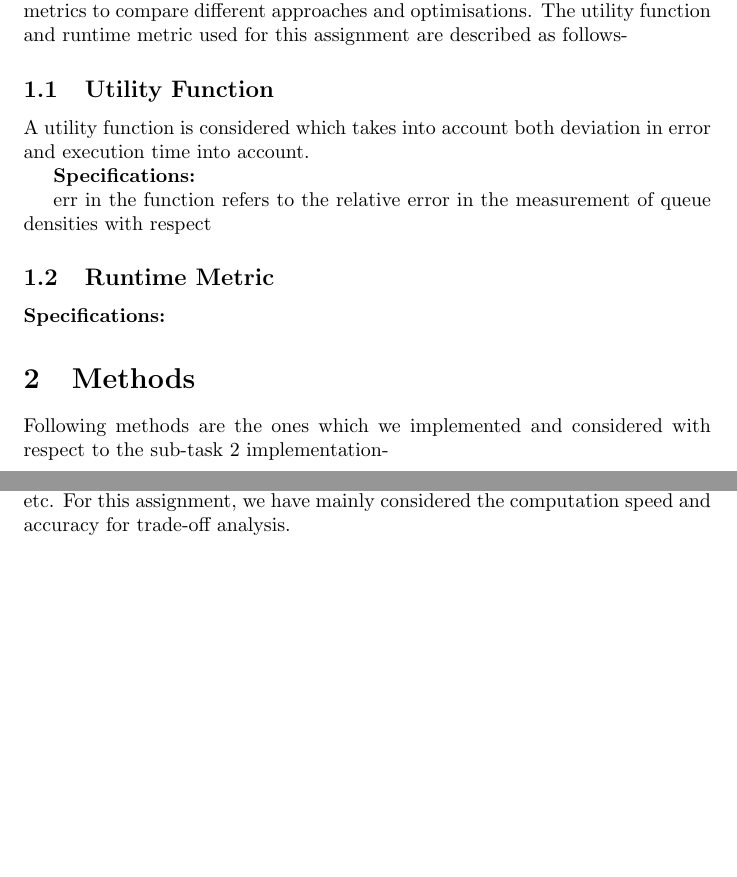
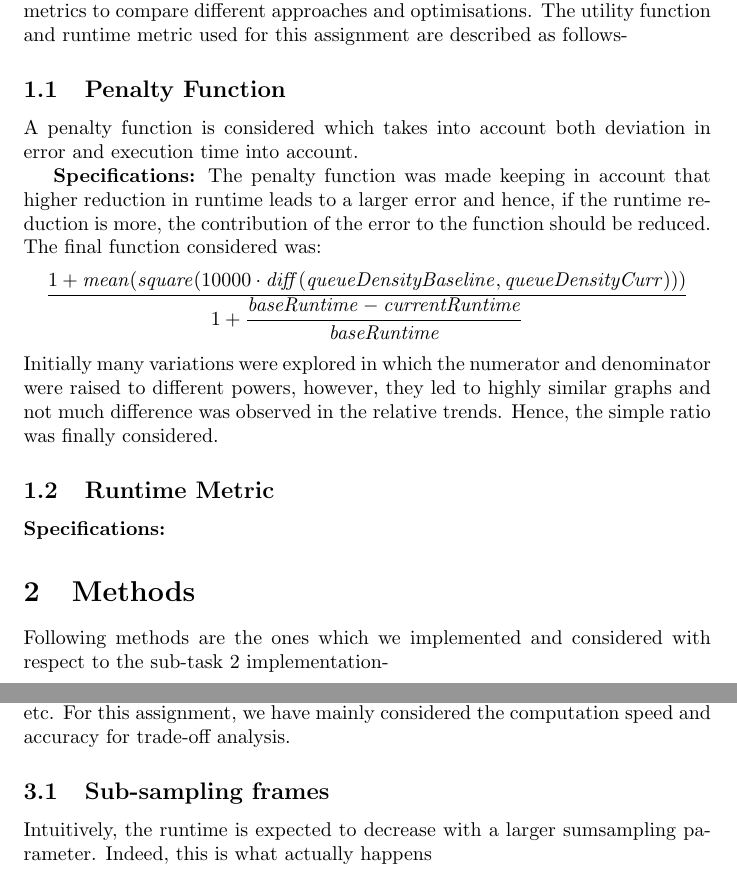
Before and after one commit to 5ayam5/COP290-A1, a LaTeX document (main.tex): two parts of pages 1 and 2 of 2, joined at a grey line, cut so that both start at the same text, the shorter picture padded with empty space. Compiled offline with pdfLaTeX.

Commit message:
Updates from Overleaf

```diff
--- a/main.tex
+++ b/main.tex
@@ -1,5 +1,7 @@
 \documentclass{article}
 \usepackage[utf8]{inputenc}
+
+\newcommand\ddfrac[2]{{\displaystyle\frac{\displaystyle #1}{\displaystyle #2}}}
 
 \title{COP290-A1}
 \author{Sayam Sethi 2019CS10399 \\ Mallika Prabhakar 2019CS50440 }
@@ -16,22 +18,23 @@
 %define your utility and runtime metrics here
 For any software, we need to consider a lot of aspects like accuracy, hardware resources, privacy, latency, etc. Improving one aspect might hamper the second aspect hence there is a trade-off. To analyse this trade-off, we have to use certain metrics to compare different approaches and optimisations. The utility function and runtime metric used for this assignment are described as follows-
 
-\subsection{Utility Function}
-A utility function is considered which takes into account both deviation in error and execution time into account.
+\subsection{Penalty Function}
+A penalty function is considered which takes into account both deviation in error and execution time into account.
 
-\textbf{Specifications:}
-% use math and type out the utility func here
-
-err in the function refers to the relative error in the measurement of queue densities with respect
+\textbf{Specifications:} The penalty function was made keeping in account that higher reduction in runtime leads to a larger error and hence, if the runtime reduction is more, the contribution of the error to the function should be reduced. The final function considered was:
+\begin{center}
+    $\ddfrac{1 + \mathit{mean}(\mathit{square}(10000\cdot\mathit{diff}(\mathit{queueDensityBaseline}, \mathit{queueDensityCurr})))}{1 + \frac{\mathit{baseRuntime} - \mathit{currentRuntime}}{\mathit{baseRuntime}}}$
+\end{center}
+Initially many variations were explored in which the numerator and denominator were raised to different powers, however, they led to highly similar graphs and not much difference was observed in the relative trends. Hence, the simple ratio was finally considered.
 
 \subsection{Runtime Metric}
-
-
-\textbf{Specifications: }
+% @TODO
+\textbf{Specifications:}
 
 
 \section{Methods}
-%describe what methods you could implement from the above list with what parameters
+% describe what methods you could implement from the above list with what parameters
+% @TODO will do this later, if possible can you do it? Will do the graphs pehle
 Following methods are the ones which we implemented and considered with respect to the sub-task 2 implementation-
 
 \subsection{Sub-sampling frames}
@@ -40,11 +43,12 @@ Following methods are the ones which we implemented and considered with respect
 \subsection{Temporal work splitting}
 
 \section{Trade-off analysis}
-%put tables and graphs and describe which method gave what utility-vs-runtime trade-off and why do you think it behaved in certain ways
 While building a software, our purpose is to not only maximise the accuracy but also the other user and hardware specific features like latency in computation, temperature of the CPU unit and other hardware, security and privacy of data, etc. For this assignment, we have mainly considered the computation speed and accuracy for trade-off analysis.
+\subsection{Sub-sampling frames}
+Intuitively, the runtime is expected to decrease with a larger sumsampling parameter. Indeed, this is what actually happens
 
 
-%if you see it then start adding random stuff zzz
+% if you see it then start adding random stuff zzz
 
 \end{document}
 %nice yay
```
